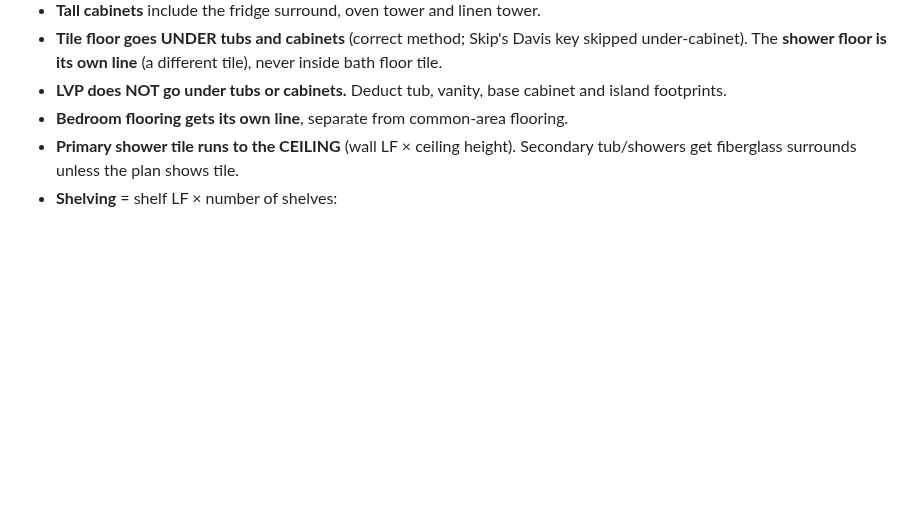
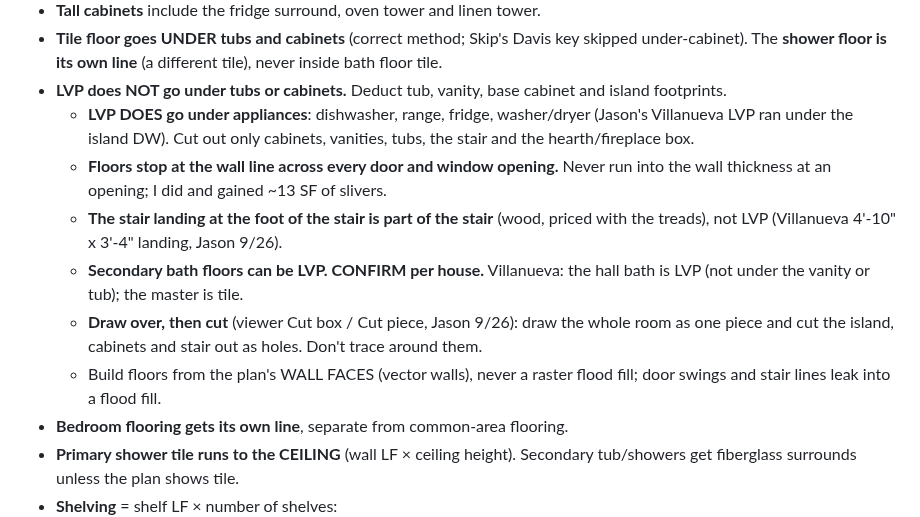
Before and after one commit to jasonsikes92-prog/jj-takeoff, a Markdown page: docs/TAKEOFF_CONVENTIONS.md, the part around the change. Rendered like a GitHub page; blank space fills up the shorter version.

Commit message:
Takeoff conventions: flooring lessons from Villanueva LVP
Co-Authored-By: Claude Opus 5.5 <noreply@anthropic.com>

```diff
--- a/docs/TAKEOFF_CONVENTIONS.md
+++ b/docs/TAKEOFF_CONVENTIONS.md
@@ -75,6 +75,12 @@ Never bake waste into raw. Tag each line MEASURED, PLAN-STATED, ASSUMED, or JASO
 - **Tall cabinets** include the fridge surround, oven tower and linen tower.
 - **Tile floor goes UNDER tubs and cabinets** (correct method; Skip's Davis key skipped under-cabinet). The **shower floor is its own line** (a different tile), never inside bath floor tile.
 - **LVP does NOT go under tubs or cabinets.** Deduct tub, vanity, base cabinet and island footprints.
+  - **LVP DOES go under appliances**: dishwasher, range, fridge, washer/dryer (Jason's Villanueva LVP ran under the island DW). Cut out only cabinets, vanities, tubs, the stair and the hearth/fireplace box.
+  - **Floors stop at the wall line across every door and window opening.** Never run into the wall thickness at an opening; I did and gained ~13 SF of slivers.
+  - **The stair landing at the foot of the stair is part of the stair** (wood, priced with the treads), not LVP (Villanueva 4'-10" x 3'-4" landing, Jason 9/26).
+  - **Secondary bath floors can be LVP. CONFIRM per house.** Villanueva: the hall bath is LVP (not under the vanity or tub); the master is tile.
+  - **Draw over, then cut** (viewer Cut box / Cut piece, Jason 9/26): draw the whole room as one piece and cut the island, cabinets and stair out as holes. Don't trace around them.
+  - Build floors from the plan's WALL FACES (vector walls), never a raster flood fill; door swings and stair lines leak into a flood fill.
 - **Bedroom flooring gets its own line**, separate from common-area flooring.
 - **Primary shower tile runs to the CEILING** (wall LF × ceiling height). Secondary tub/showers get fiberglass surrounds unless the plan shows tile.
 - **Shelving** = shelf LF × number of shelves:
```
